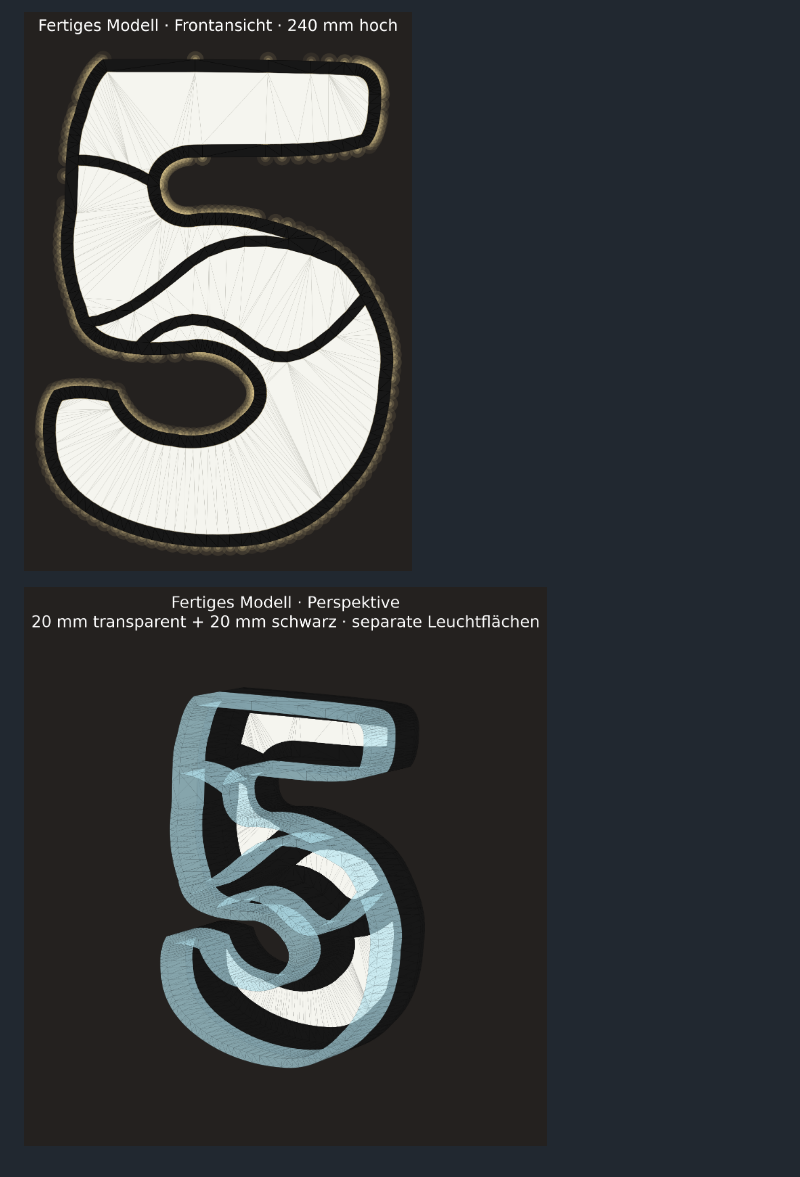
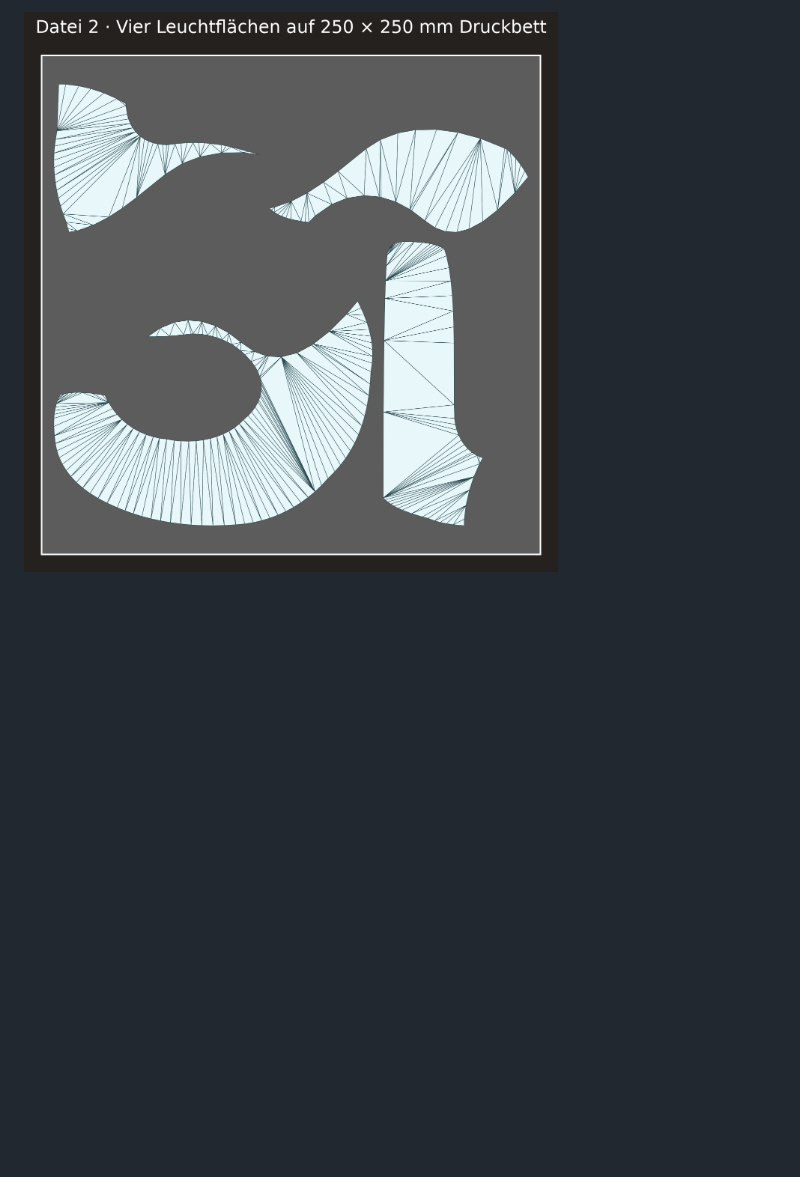
Before and after one commit to harrybin/3d-printing, a Markdown page: docs/lampe-5-masse.md, the part around one of its changes. Rendered like a GitHub page; pictures changed too: docs/images/lampe-5-frontansicht.png (deleted), docs/images/lampe-5-leuchtflaechen-druckbett.png (added), docs/images/lampe-5-perspektive.png (deleted); blank space fills up the shorter version.

```diff
--- a/docs/lampe-5-masse.md
+++ b/docs/lampe-5-masse.md
@@ -57,4 +62,2 @@ die Druckdateien erzeugt.
 
-![Frontansicht des fertigen Modells](images/lampe-5-frontansicht.png)
-
-![Perspektivansicht des fertigen Modells](images/lampe-5-perspektive.png)
+![Leuchtflächen nebeneinander auf dem Druckbett](images/lampe-5-leuchtflaechen-druckbett.png)
```
Also changed, not shown: other parts of docs/lampe-5-masse.md (+12 -7 lines), README.md (+2 -1 lines), docs/images/lampe-5-aufbau.png (deleted), docs/images/lampe-5-rahmen.png (added), 12 other files.
